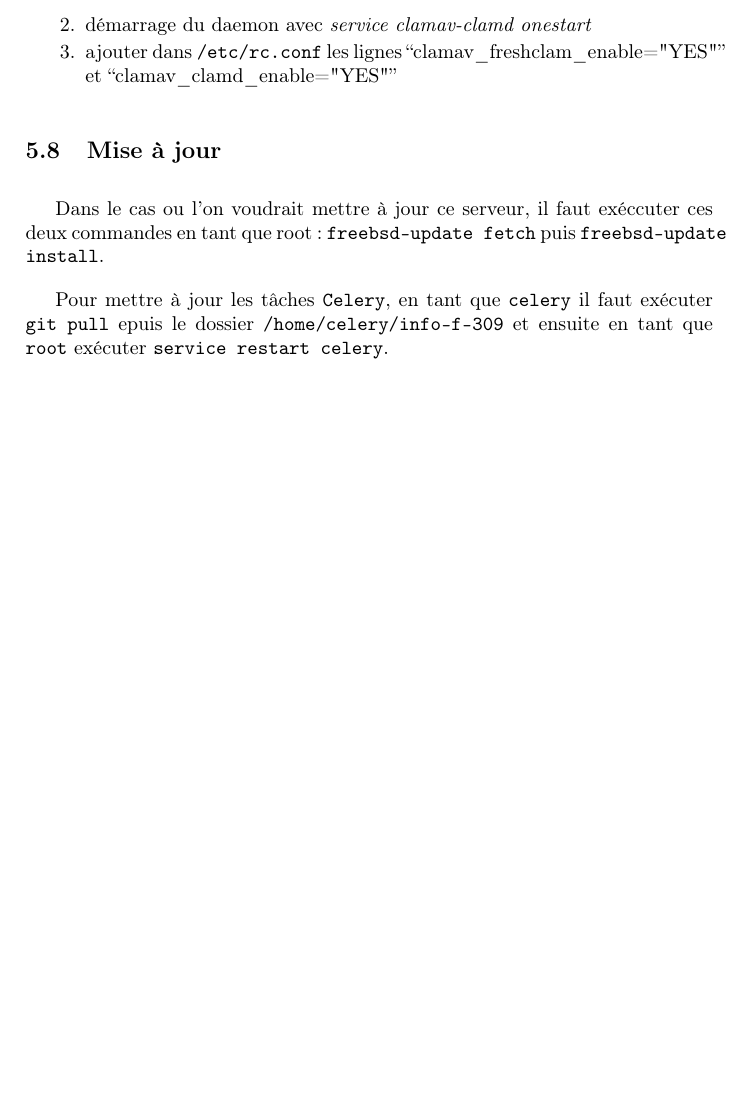
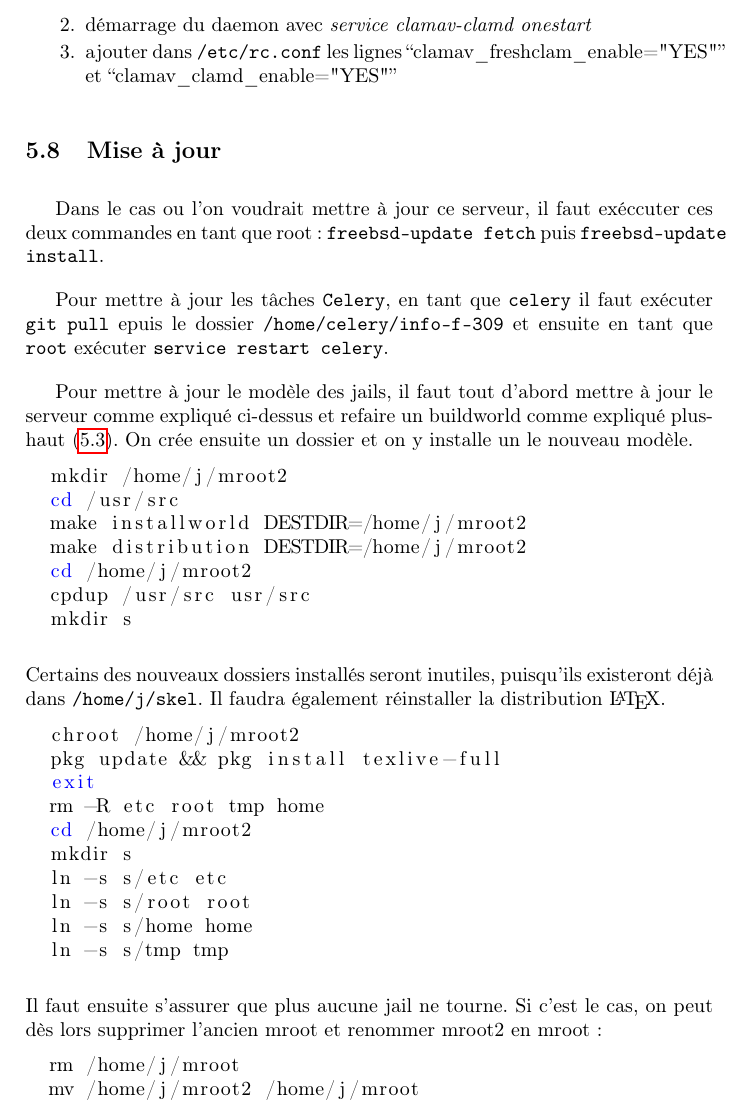
Before and after one commit to C4ptainCrunch/info-f-309, a LaTeX document (rapport/rapport.tex): part of page 9 of 10, cut so that both start at the same text, the shorter picture padded with empty space. Compiled offline with pdfLaTeX.

Commit message:
section sur la mise à jour des jails bsd

```diff
--- a/rapport/rapport.tex
+++ b/rapport/rapport.tex
@@ -326,6 +326,35 @@ en tant que \texttt{celery} il faut exécuter \texttt{git pull}
 epuis le dossier \texttt{/home/celery/info-f-309}
 et ensuite en tant que \texttt{root} exécuter \texttt{service restart celery}.
 
+Pour mettre à jour le modèle des jails, il faut tout d'abord mettre à jour le serveur comme expliqué ci-dessus et refaire un buildworld comme expliqué plus-haut (\ref{subs:Contrôle des BSDJails}). On crée ensuite un dossier et on y installe un le nouveau modèle.
+\begin{lstlisting}[language=bash]
+  mkdir /home/j/mroot2
+  cd /usr/src
+  make installworld DESTDIR=/home/j/mroot2
+  make distribution DESTDIR=/home/j/mroot2
+  cd /home/j/mroot2
+  cpdup /usr/src usr/src
+  mkdir s
+\end{lstlisting}
+Certains des nouveaux dossiers installés seront inutiles, puisqu'ils existeront déjà dans \texttt{/home/j/skel}. Il faudra également réinstaller la distribution \LaTeX.
+\begin{lstlisting}[language=bash]
+  chroot /home/j/mroot2
+  pkg update && pkg install texlive-full
+  exit
+  rm -R etc root tmp home
+  cd /home/j/mroot2
+  mkdir s
+  ln -s s/etc etc
+  ln -s s/root root
+  ln -s s/home home
+  ln -s s/tmp tmp
+\end{lstlisting}
+Il faut ensuite s'assurer que plus aucune jail ne tourne. Si c'est le cas, on peut dès lors supprimer l'ancien mroot et renommer mroot2 en mroot:
+\begin{lstlisting}[language=bash]
+  rm /home/j/mroot
+  mv /home/j/mroot2 /home/j/mroot
+\end{lstlisting}
+
 \newpage
 \begin{appendices}
   \section{Fichiers de configuration}
```
